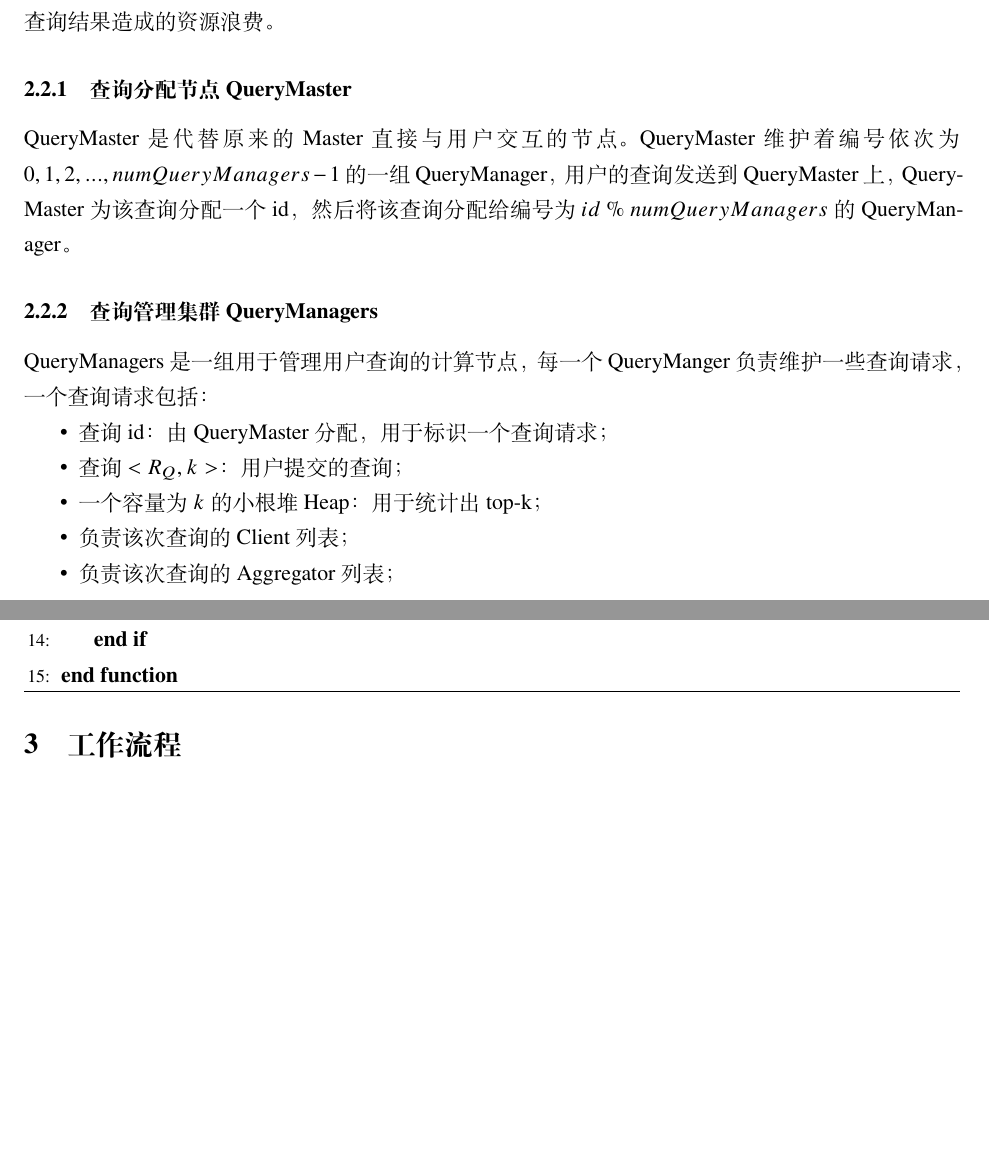
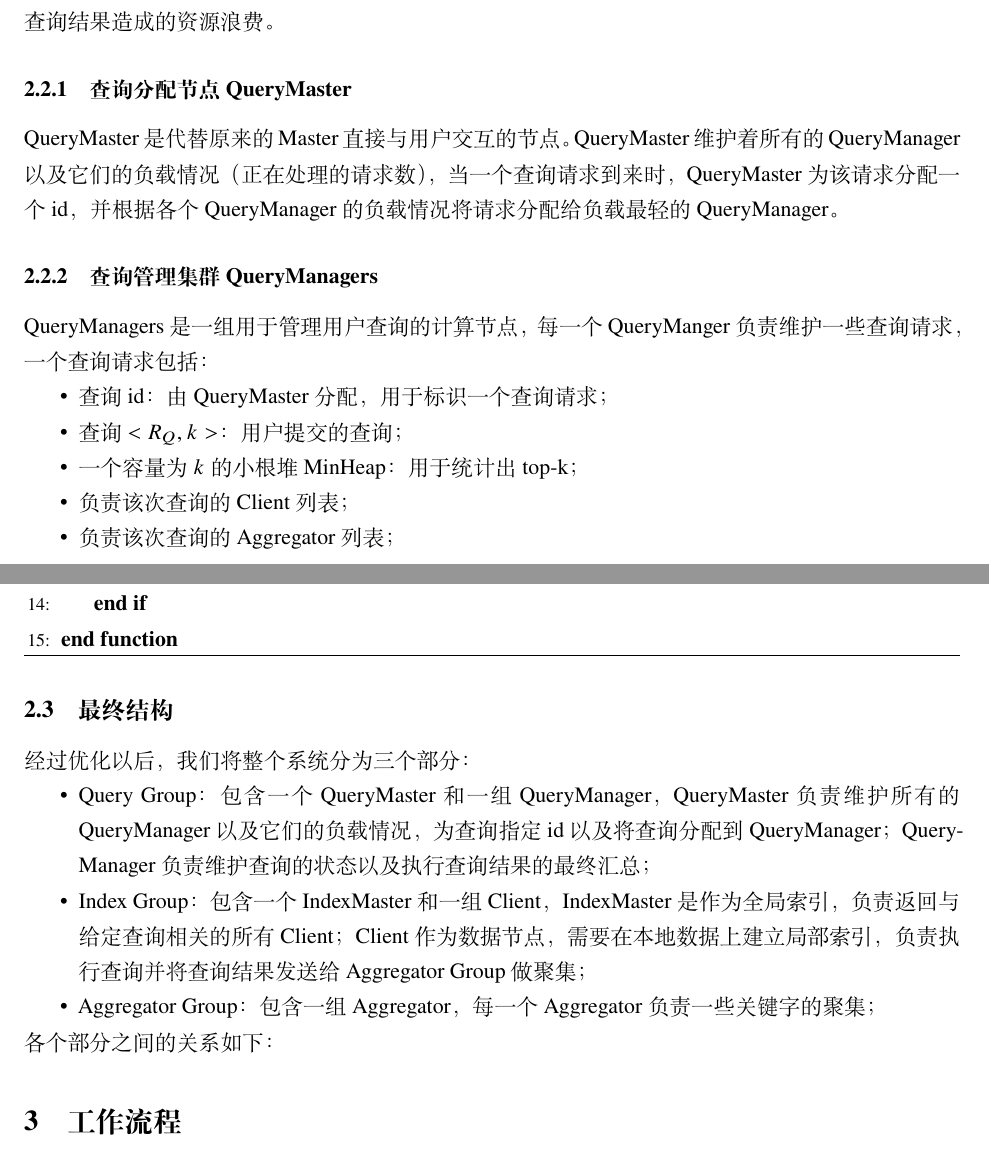
Before and after one commit to nickyc975/BD-Paper, a LaTeX document (paper.tex): two parts of pages 5 and 6 of 7, joined at a grey line, cut so that both start at the same text, the shorter picture padded with empty space. Compiled offline with XeLaTeX.

```diff
--- a/paper.tex
+++ b/paper.tex
@@ -187,7 +187,7 @@
 
 \subsubsection{查询分配节点QueryMaster}
 
-QueryMaster是代替原来的Master直接与用户交互的节点。QueryMaster维护着编号依次为$0, 1, 2, ..., numQueryManagers - 1$的一组QueryManager，用户的查询发送到QueryMaster上，QueryMaster为该查询分配一个id，然后将该查询分配给编号为$id$ \% $numQueryManagers$的QueryManager。
+QueryMaster是代替原来的Master直接与用户交互的节点。QueryMaster维护着所有的QueryManager以及它们的负载情况（正在处理的请求数），当一个查询请求到来时，QueryMaster为该请求分配一个id，并根据各个QueryManager的负载情况将请求分配给负载最轻的QueryManager。
 
 \subsubsection{查询管理集群QueryManagers}
 
@@ -199,7 +199,7 @@
 
     \item 查询$<R_Q, k>$：用户提交的查询；
 
-    \item 一个容量为$k$的小根堆Heap：用于统计出top-k；
+    \item 一个容量为$k$的小根堆MinHeap：用于统计出top-k；
 
     \item 负责该次查询的Client列表；
 
@@ -239,3 +239,18 @@
 
 \end{algorithm}
 
+\subsection{最终结构}
+
+经过优化以后，我们将整个系统分为三个部分：
+
+\begin{itemize}
+
+    \item Query Group：包含一个QueryMaster和一组QueryManager，QueryMaster负责维护所有的QueryManager以及它们的负载情况，为查询指定id以及将查询分配到QueryManager；QueryManager负责维护查询的状态以及执行查询结果的最终汇总；
+
+    \item Index Group：包含一个IndexMaster和一组Client，IndexMaster是作为全局索引，负责返回与给定查询相关的所有Client；Client作为数据节点，需要在本地数据上建立局部索引，负责执行查询并将查询结果发送给Aggregator Group做聚集；
+
+    \item Aggregator Group：包含一组Aggregator，每一个Aggregator负责一些关键字的聚集；
+
+\end{itemize}
+
+\noindent 各个部分之间的关系如下：
```
Also changed, not shown: paper.tex (13 more changed lines).
